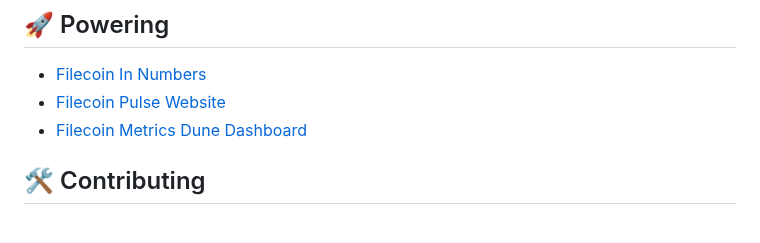
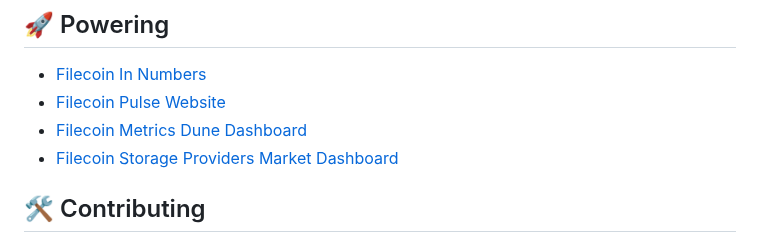
Before and after one commit to davidgasquez/filecoin-data-portal, a Markdown page: README.md, the part around the change. Rendered like a GitHub page.

Commit message:
docs: Update README.md with Filecoin Storage Providers Market Dashboard (#103)
Add another example of how this data is being used for public dashboards.

This came to mind while looking at https://github.com/FilOzone/pdp/issues/98

```diff
--- a/README.md
+++ b/README.md
@@ -41,6 +41,7 @@ This repository contains all the code and related artifacts to process Filecoin
 - [Filecoin In Numbers](https://numbers.filecoindataportal.xyz/)
 - [Filecoin Pulse Website](https://pulse.filecoindataportal.xyz/)
 - [Filecoin Metrics Dune Dashboard](https://dune.com/kalen/filecoin-daily-metrics)
+- [Filecoin Storage Providers Market Dashboard](https://filecoin-project.github.io/filecoin-storage-providers-market/)
 
 ## 🛠️ Contributing
 
```
